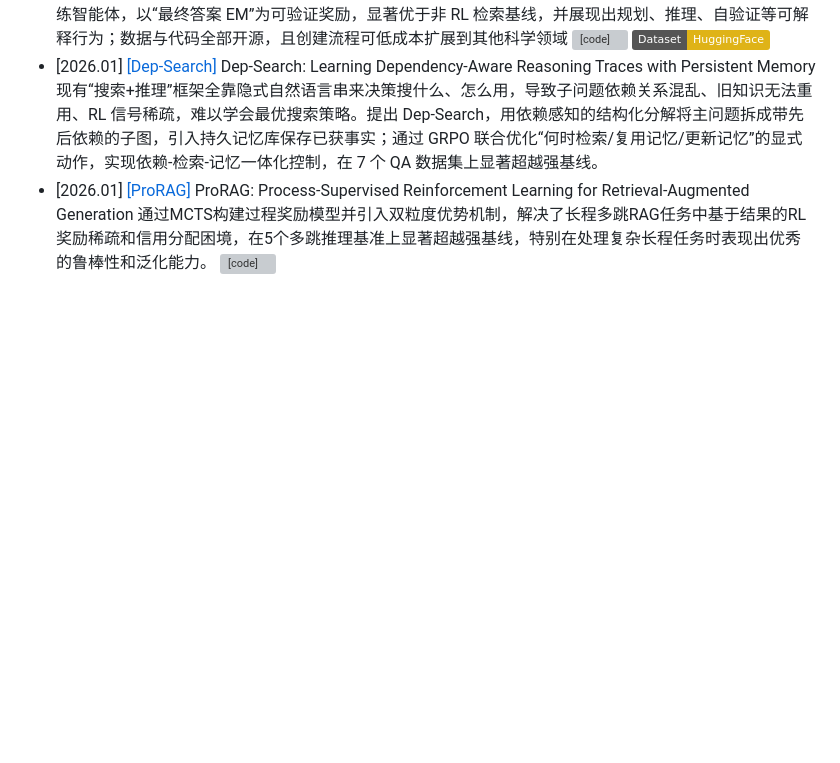
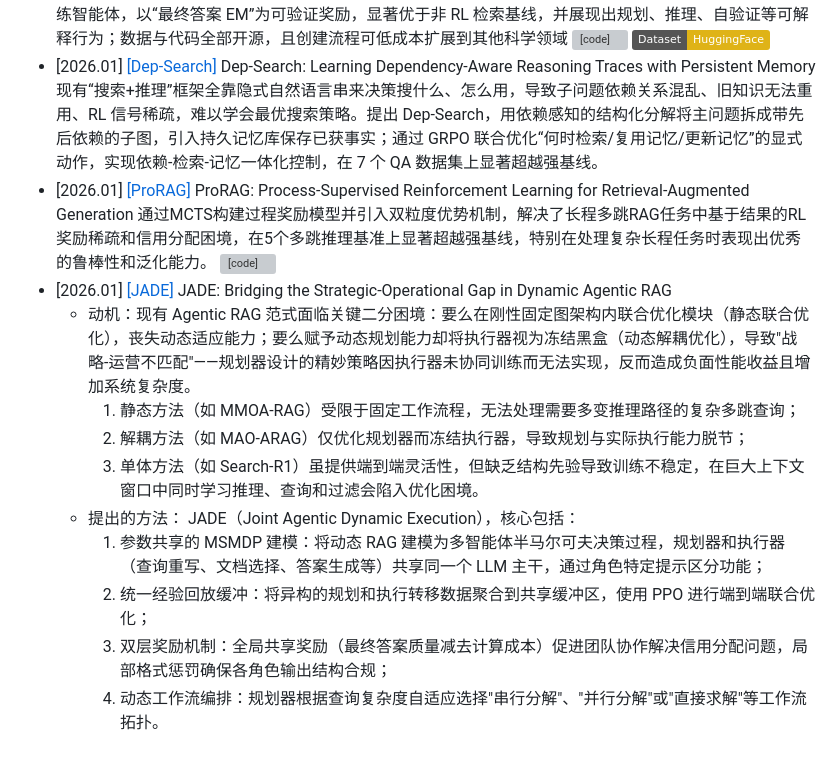
Before and after one commit to GNEHUY/Awesome-AgenticRAG, a Markdown page: README.md, the part around the change. Rendered like a GitHub page; badges without logos; blank space fills up the shorter version; grey boxes are pictures that could not be loaded.

Commit message:
Update README with JADE research information
Add new research entries and details for JADE.

```diff
--- a/README.md
+++ b/README.md
@@ -62,3 +62,13 @@
 - [2026.01] [[PaperSearchQA]](https://arxiv.org/abs/2601.18207v1) PaperSearchQA: Learning to Search and Reason over Scientific Papers with RLVR 现有 RLVR 搜索智能体只在通用 QA 上验证“最终答案对不对”，缺乏面向科学文献的深层技术问答，难以满足科研工作者与未来“AI 科学家”的真实需求。如何构建大规模、可验证reward 的科学文献搜索环境，让智能体学会在 1600 万篇生物医学摘要里做复杂检索与推理，并系统评估其规划、自检等能力。发布 PaperSearchQA——含 1600 万摘要的搜索语料 + 6 万可验证事实问答对 + 评测基准；基于 Search-R1 框架训练智能体，以“最终答案 EM”为可验证奖励，显著优于非 RL 检索基线，并展现出规划、推理、自验证等可解释行为；数据与代码全部开源，且创建流程可低成本扩展到其他科学领域 [![[code]](https://img.shields.io/github/stars/jmhb0/PaperSearchQA)](https://github.com/jmhb0/PaperSearchQA) [![Dataset](https://img.shields.io/badge/Dataset-HuggingFace-yellow)](https://huggingface.co/datasets/jmhb/PaperSearchQA)
 - [2026.01] [[Dep-Search]](https://arxiv.org/abs/2601.18771v1) Dep-Search: Learning Dependency-Aware Reasoning Traces with Persistent Memory 现有“搜索+推理”框架全靠隐式自然语言串来决策搜什么、怎么用，导致子问题依赖关系混乱、旧知识无法重用、RL 信号稀疏，难以学会最优搜索策略。提出 Dep-Search，用依赖感知的结构化分解将主问题拆成带先后依赖的子图，引入持久记忆库保存已获事实；通过 GRPO 联合优化“何时检索/复用记忆/更新记忆”的显式动作，实现依赖-检索-记忆一体化控制，在 7 个 QA 数据集上显著超越强基线。
 - [2026.01] [[ProRAG]](https://arxiv.org/abs/2601.21912v1) ProRAG: Process-Supervised Reinforcement Learning for Retrieval-Augmented Generation 通过MCTS构建过程奖励模型并引入双粒度优势机制，解决了长程多跳RAG任务中基于结果的RL奖励稀疏和信用分配困境，在5个多跳推理基准上显著超越强基线，特别在处理复杂长程任务时表现出优秀的鲁棒性和泛化能力。 [![[code]](https://img.shields.io/github/stars/lilinwz/ProRAG)](https://github.com/lilinwz/ProRAG)
+- [2026.01] [[JADE]](https://arxiv.org/abs/2601.21916v1) JADE: Bridging the Strategic-Operational Gap in Dynamic Agentic RAG
+  * 动机：现有 Agentic RAG 范式面临关键二分困境：要么在刚性固定图架构内联合优化模块（静态联合优化），丧失动态适应能力；要么赋予动态规划能力却将执行器视为冻结黑盒（动态解耦优化），导致"战略-运营不匹配"——规划器设计的精妙策略因执行器未协同训练而无法实现，反而造成负面性能收益且增加系统复杂度。
+    1. 静态方法（如 MMOA-RAG）受限于固定工作流程，无法处理需要多变推理路径的复杂多跳查询；
+    2. 解耦方法（如 MAO-ARAG）仅优化规划器而冻结执行器，导致规划与实际执行能力脱节；
+    3. 单体方法（如 Search-R1）虽提供端到端灵活性，但缺乏结构先验导致训练不稳定，在巨大上下文窗口中同时学习推理、查询和过滤会陷入优化困境。
+  * 提出的方法： JADE（Joint Agentic Dynamic Execution），核心包括：
+    1. 参数共享的 MSMDP 建模：将动态 RAG 建模为多智能体半马尔可夫决策过程，规划器和执行器（查询重写、文档选择、答案生成等）共享同一个 LLM 主干，通过角色特定提示区分功能；
+    2. 统一经验回放缓冲：将异构的规划和执行转移数据聚合到共享缓冲区，使用 PPO 进行端到端联合优化；
+    3. 双层奖励机制：全局共享奖励（最终答案质量减去计算成本）促进团队协作解决信用分配问题，局部格式惩罚确保各角色输出结构合规；
+    4. 动态工作流编排：规划器根据查询复杂度自适应选择"串行分解"、"并行分解"或"直接求解"等工作流拓扑。
```
